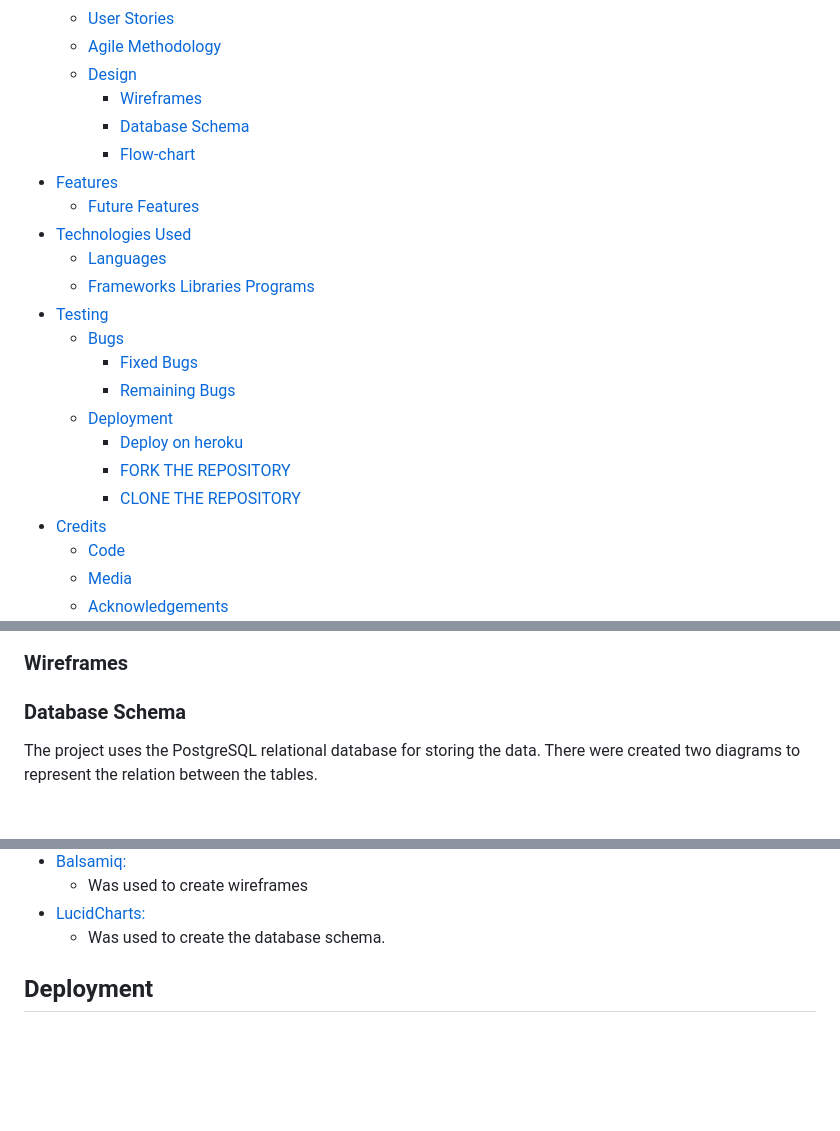
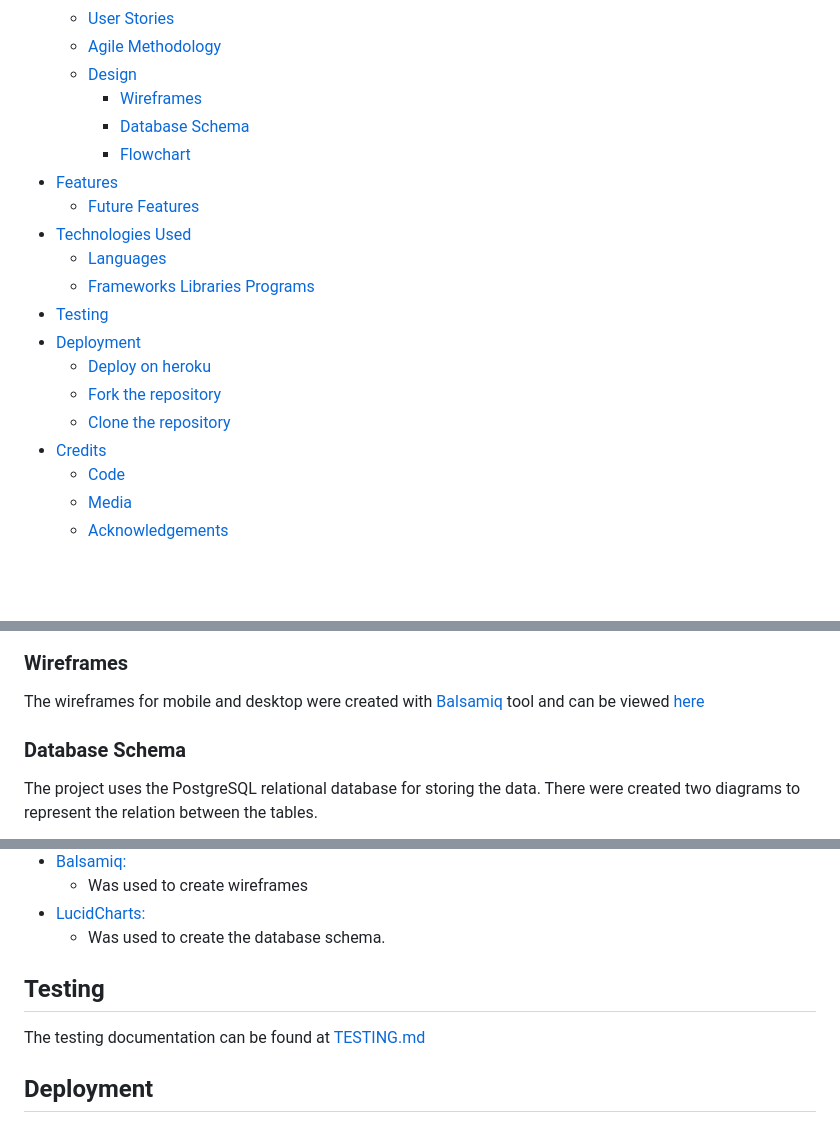
Before and after one commit to Dhvani-intwala/spice-villa, a Markdown page: README.md, 3 parts joined by grey strips. GitHub-like rendering; blank space fills up the shorter version.

```diff
--- a/README.md
+++ b/README.md
@@ -18,20 +18,17 @@ The fully deployed project can be accessed at [This link](https://spice-villa-c8
   - [Design](#design)
     - [Wireframes](#wireframes)
     - [Database Schema](#database-schema)
-    - [Flow-chart](#flow-chart)
+    - [Flowchart](#flowchart)
 - [Features](#features)
   - [Future Features](#future-features)
 - [Technologies Used](#technologies-used)
   - [Languages](#languages)
   - [Frameworks Libraries Programs](#frameworks-libraries-programs)
 - [Testing](#testing)
-  - [Bugs](#bugs)
-    - [Fixed Bugs](#fixed-bugs)
-    - [Remaining Bugs](#remaining-bugs)
-  - [Deployment](#deployment)
-    - [Deploy on heroku](#deploy-on-heroku)
-    - [FORK THE REPOSITORY](#fork-the-repository)
-    - [CLONE THE REPOSITORY](#clone-the-repository)
+- [Deployment](#deployment)
+  - [Deploy on heroku](#deploy-on-heroku)
+  - [Fork the repository](#fork-the-repository)
+  - [Clone the repository](#clone-the-repository)
 - [Credits](#credits)
   - [Code](#code)
   - [Media](#media)
@@ -99,6 +96,7 @@ restaurant.
 
 
 ### Wireframes
+The wireframes for mobile and desktop were created with [Balsamiq](https://balsamiq.com/) tool and can be viewed [here](/static/wireframes/wireframe.pdf)<br>
 
 ### Database Schema
 The project uses the PostgreSQL relational database for storing the data.
@@ -292,6 +290,11 @@ relevant contact information and social media links on all pages throughout the
 - [LucidCharts:](https://www.lucidchart.com/)
   - Was used to create the database schema.
 
+
+
+## Testing
+The testing documentation can be found at [TESTING.md](TESTING.md)
+
 ## Deployment
 
 ### Deploy on Heroku
```
Also changed, not shown: TESTING.md (added, +49 -0 lines), static/images/readme-img/CSS-validation.png (added), 7 other files.
